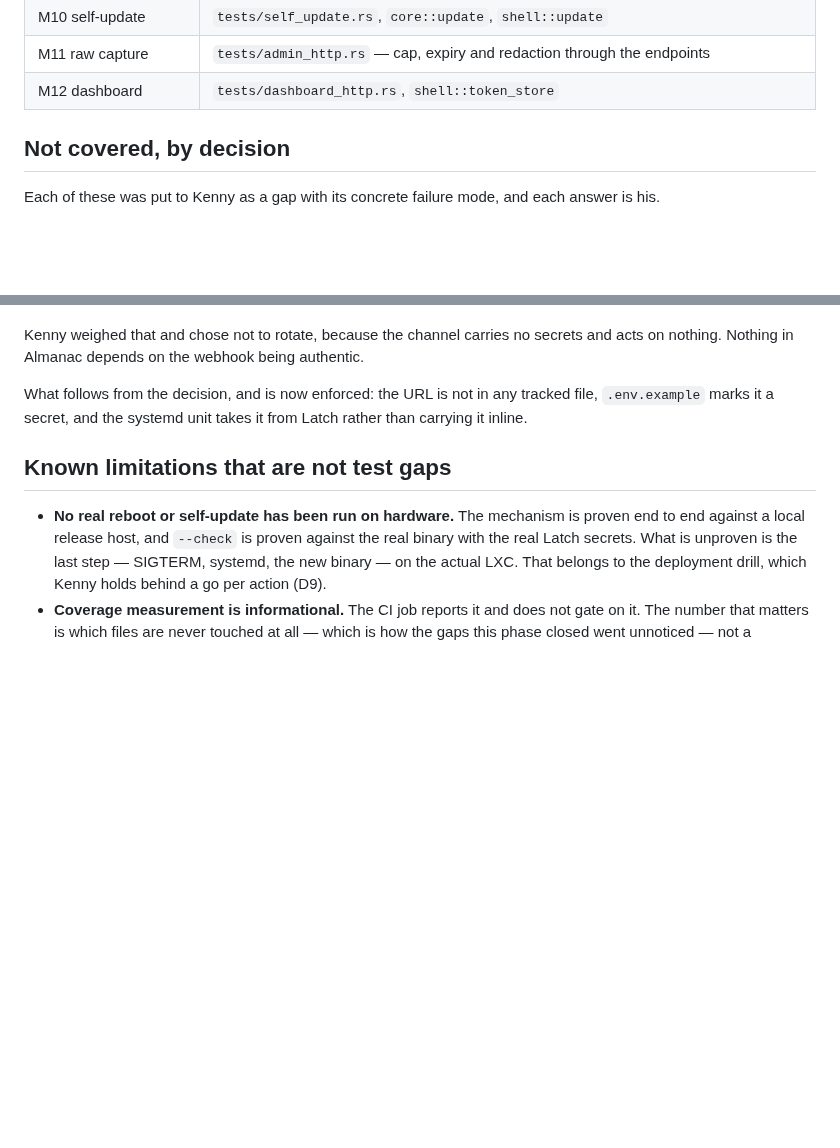
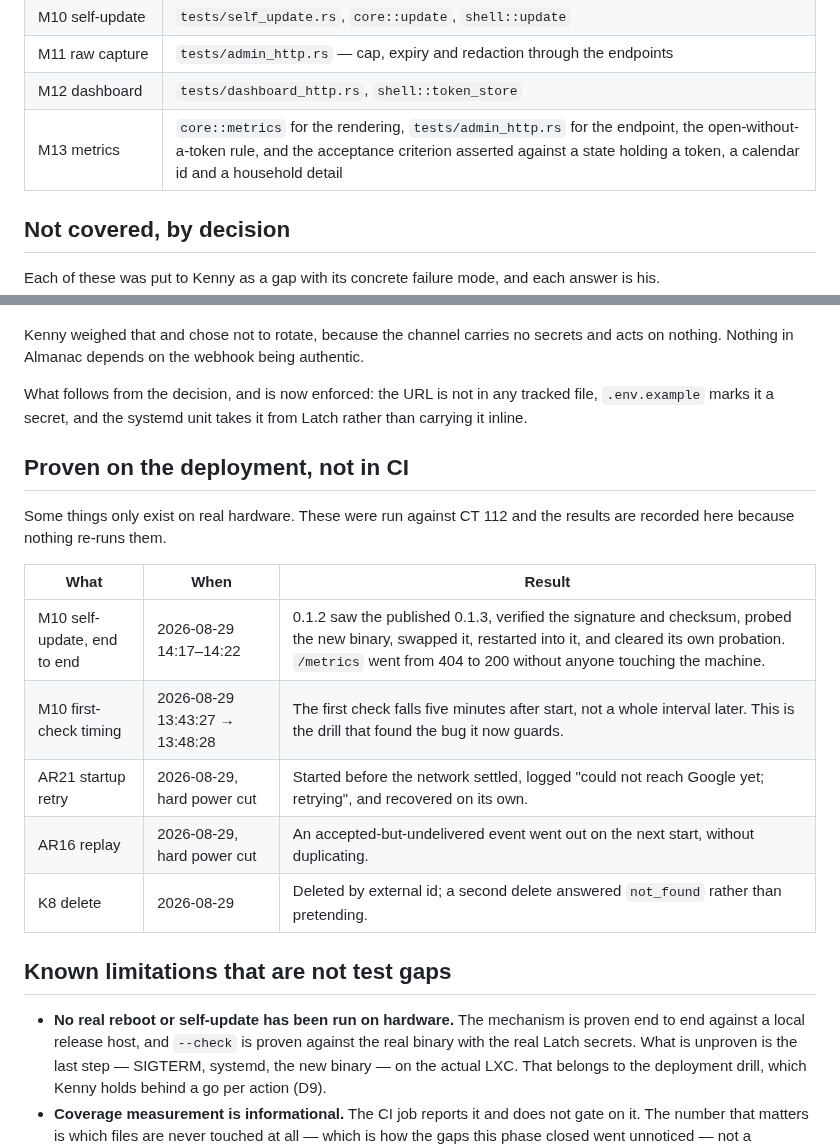
Before and after one commit to kennypassenier/almanac, a Markdown page: docs/TEST_PLAN.md, 2 parts joined by grey strips. Rendered like a GitHub page; blank space fills up the shorter version.

```diff
--- a/docs/TEST_PLAN.md
+++ b/docs/TEST_PLAN.md
@@ -47,6 +47,7 @@ decision, written down. A gap nobody decided about is a hole.**
 | M10 self-update | `tests/self_update.rs`, `core::update`, `shell::update` |
 | M11 raw capture | `tests/admin_http.rs` — cap, expiry and redaction through the endpoints |
 | M12 dashboard | `tests/dashboard_http.rs`, `shell::token_store` |
+| M13 metrics | `core::metrics` for the rendering, `tests/admin_http.rs` for the endpoint, the open-without-a-token rule, and the acceptance criterion asserted against a state holding a token, a calendar id and a household detail |
 
 ## Not covered, by decision
 
@@ -101,6 +102,19 @@ What follows from the decision, and is now enforced: the URL is not in
 any tracked file, `.env.example` marks it a secret, and the systemd unit
 takes it from Latch rather than carrying it inline.
 
+## Proven on the deployment, not in CI
+
+Some things only exist on real hardware. These were run against CT 112
+and the results are recorded here because nothing re-runs them.
+
+| What | When | Result |
+|---|---|---|
+| M10 self-update, end to end | 2026-08-29 14:17–14:22 | 0.1.2 saw the published 0.1.3, verified the signature and checksum, probed the new binary, swapped it, restarted into it, and cleared its own probation. `/metrics` went from 404 to 200 without anyone touching the machine. |
+| M10 first-check timing | 2026-08-29 13:43:27 → 13:48:28 | The first check falls five minutes after start, not a whole interval later. This is the drill that found the bug it now guards. |
+| AR21 startup retry | 2026-08-29, hard power cut | Started before the network settled, logged "could not reach Google yet; retrying", and recovered on its own. |
+| AR16 replay | 2026-08-29, hard power cut | An accepted-but-undelivered event went out on the next start, without duplicating. |
+| K8 delete | 2026-08-29 | Deleted by external id; a second delete answered `not_found` rather than pretending. |
+
 ## Known limitations that are not test gaps
 
 - **No real reboot or self-update has been run on hardware.** The
```
Also changed, not shown: CLAUDE.md (+14 -4 lines).
